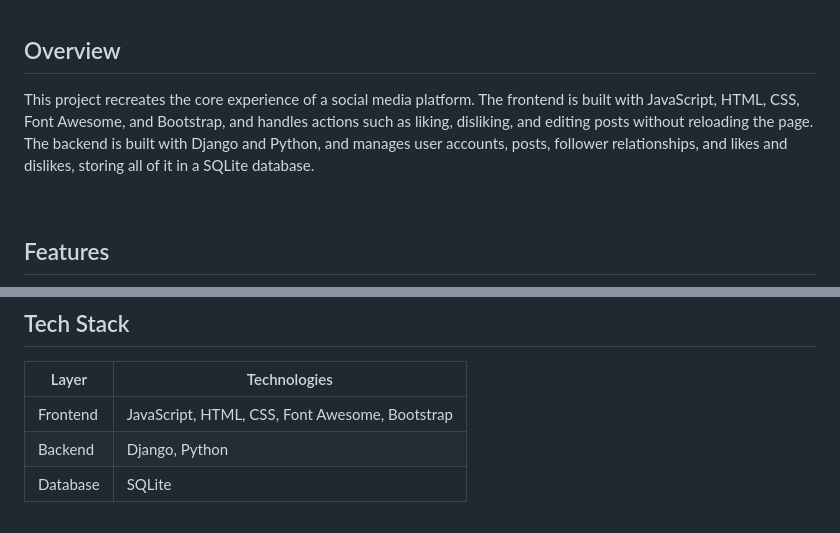
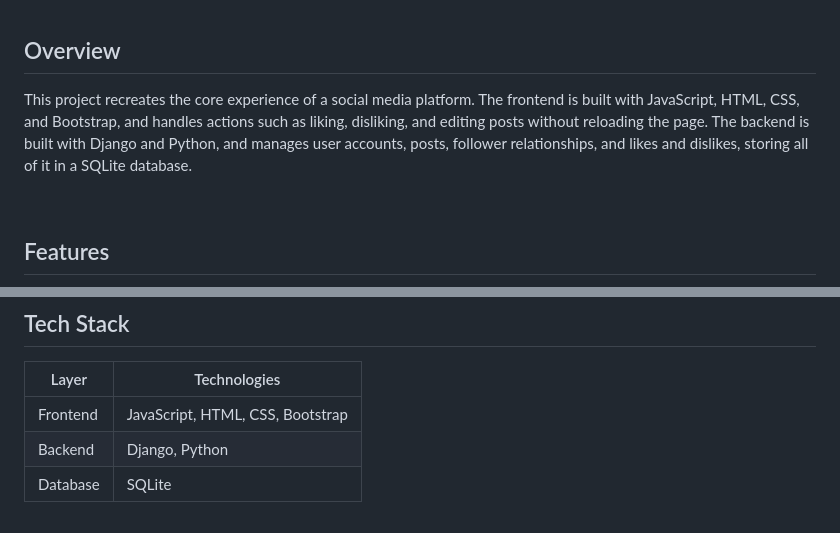
Before and after one commit to steph-xue/network, a Markdown page: README.md, 2 parts joined by grey strips. GitHub-like rendering.

```diff
--- a/README.md
+++ b/README.md
@@ -16,7 +16,7 @@ A full stack social networking web application where users can create posts, lik
 
 ## Overview
 
-This project recreates the core experience of a social media platform. The frontend is built with JavaScript, HTML, CSS, Font Awesome, and Bootstrap, and handles actions such as liking, disliking, and editing posts without reloading the page. The backend is built with Django and Python, and manages user accounts, posts, follower relationships, and likes and dislikes, storing all of it in a SQLite database.
+This project recreates the core experience of a social media platform. The frontend is built with JavaScript, HTML, CSS, and Bootstrap, and handles actions such as liking, disliking, and editing posts without reloading the page. The backend is built with Django and Python, and manages user accounts, posts, follower relationships, and likes and dislikes, storing all of it in a SQLite database.
 
 <br>
 
@@ -111,7 +111,7 @@ Logged in users can view a feed containing posts only from the users they follow
 
 | Layer | Technologies |
 |---|---|
-| Frontend | JavaScript, HTML, CSS, Font Awesome, Bootstrap |
+| Frontend | JavaScript, HTML, CSS, Bootstrap |
 | Backend | Django, Python |
 | Database | SQLite |
 
```
